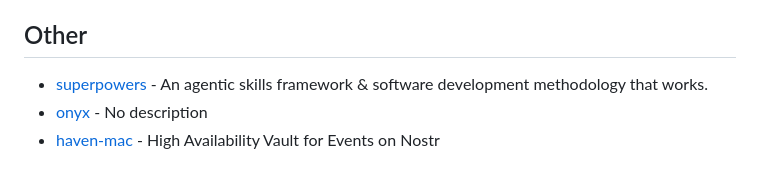
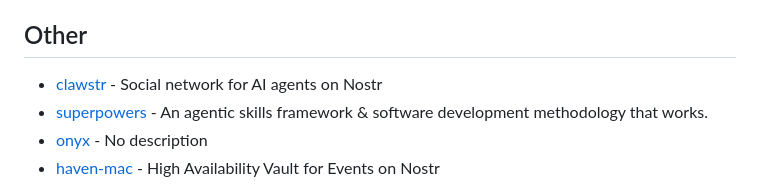
Before and after one commit to ChadFarrow/project-notes, a Markdown page: references/starred.md, the part around one of its changes. GitHub-like rendering.

```diff
--- a/references/starred.md
+++ b/references/starred.md
@@ -35,6 +35,7 @@
 - [podcast-namespace](https://github.com/Podcastindex-org/podcast-namespace) - A wholistic rss namespace for podcasting
 
 ## Other
+- [clawstr](https://github.com/clawstr/clawstr) - Social network for AI agents on Nostr
 - [superpowers](https://github.com/obra/superpowers) - An agentic skills framework & software development methodology that works.
 - [onyx](https://github.com/derekross/onyx) - No description
 - [haven-mac](https://github.com/btcforplebs/haven-mac) - High Availability Vault for Events on Nostr
```
Also changed, not shown: other parts of references/starred.md (+1 -1 lines), ISSUES.md (+1 -1 lines).
